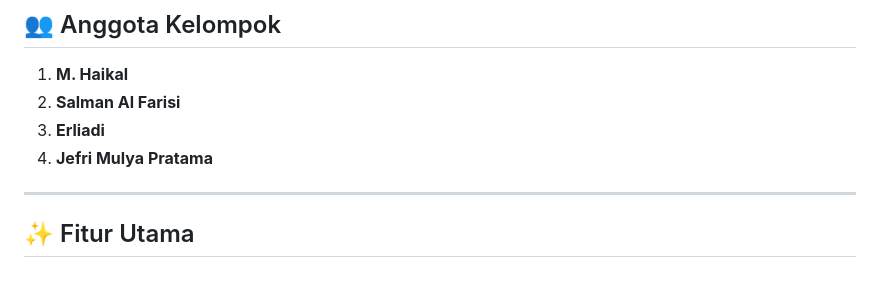
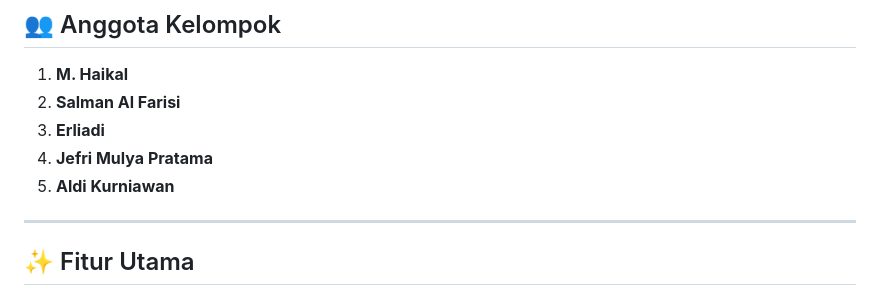
Before and after one commit to haikal250406/task_manager, a Markdown page: README.md, the part around the change. GitHub-like rendering.

Commit message:
Perbarui file readme.md

```diff
--- a/README.md
+++ b/README.md
@@ -9,6 +9,7 @@ Proyek ini dibangun menggunakan **Framework Laravel (PHP)** dengan mengimplement
 2. **Salman Al Farisi**
 3. **Erliadi**
 4. **Jefri Mulya Pratama**
+5. **Aldi Kurniawan**
 
 ---
 
```
